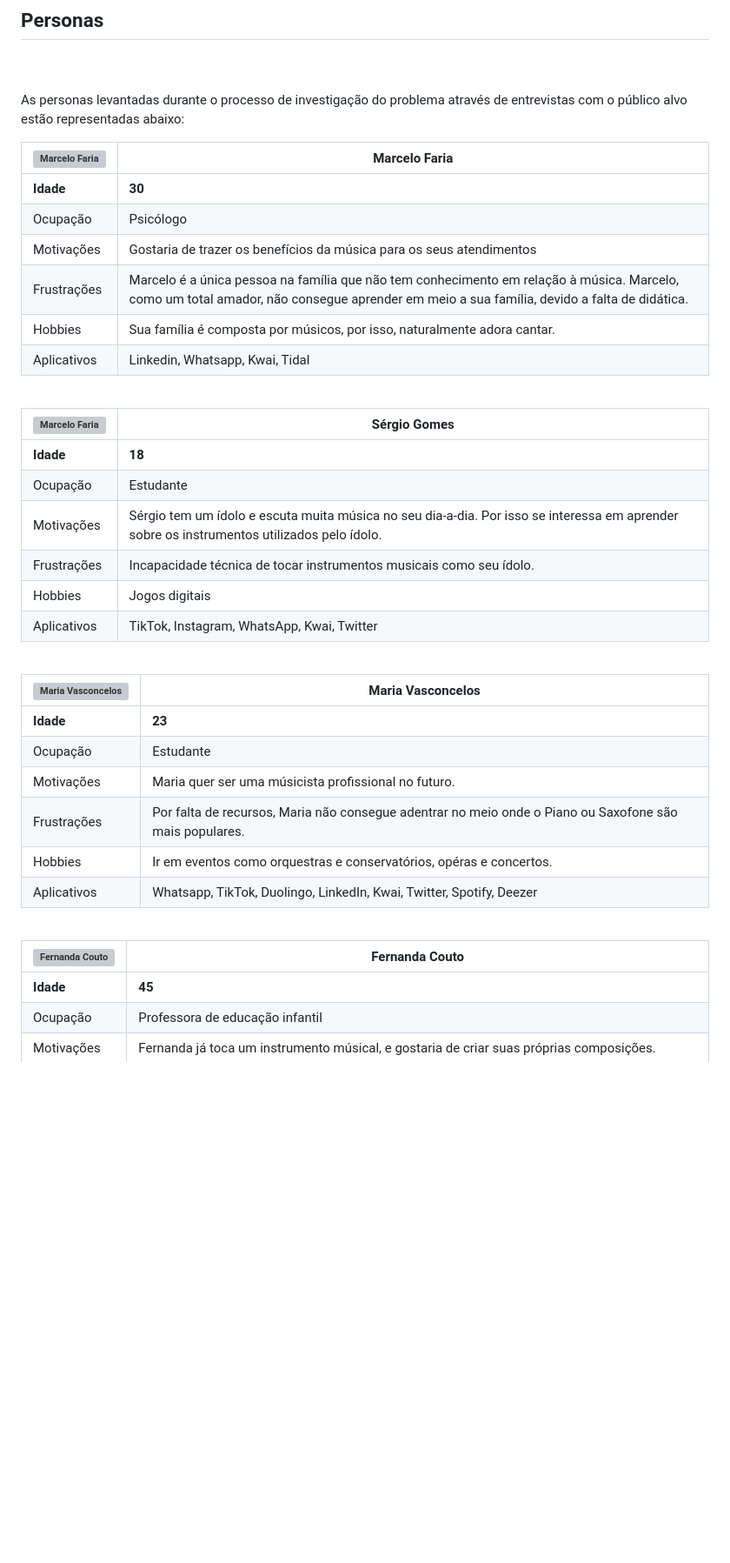
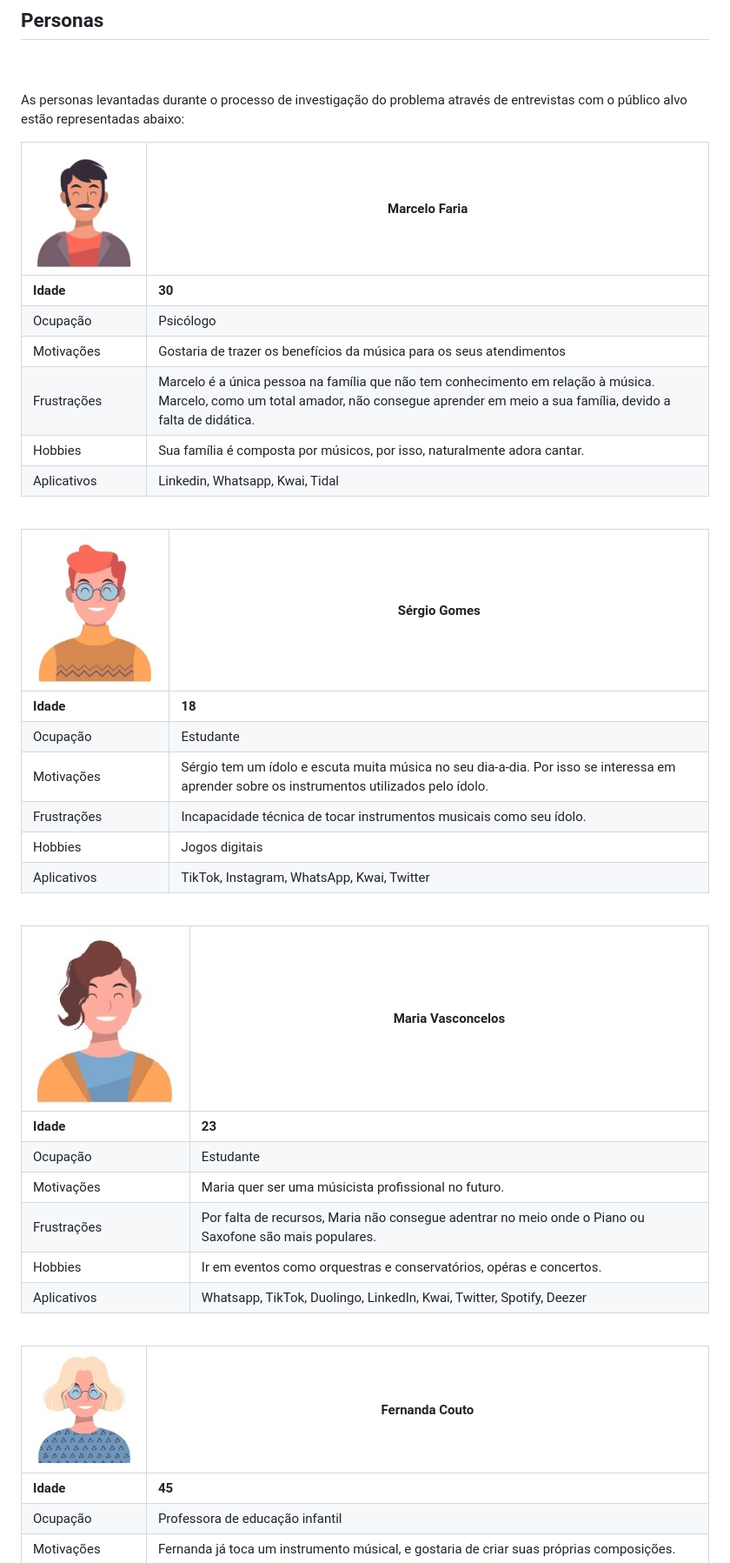
Before and after one commit to ICEI-PUC-Minas-PMV-SI/pmv-si-2023-1-e1-proj-web-t4-aprendizagemmusical, a Markdown page: docs/especification.md, the part around the change. Shown: that part at 87% size. Drawn GitHub-style; blank space fills up the shorter version; grey boxes are pictures that could not be loaded.

Commit message:
inclusion of persona images

```diff
--- a/docs/especification.md
+++ b/docs/especification.md
@@ -8,7 +8,7 @@ As personas levantadas durante o processo de investigação do problema através
 <br>
 
 
-| **![Marcelo Faria](.src/img/marcelo_faria.jpg)** |    **Marcelo Faria**                                                                                                                                                                               |
+| **![Marcelo Faria](./img/marcelo_faria.jpg)** |    **Marcelo Faria**                                                                                                                                                                               |
 |-------------------|-------------------------------------------------------------------------------------------------------------------------------------------------------------------------------------------|
 |     **Idade**   | **30**                                                                                                                                                                                    |
 | Ocupação          | Psicólogo                                                                                                                                                                                 |
@@ -18,7 +18,7 @@ As personas levantadas durante o processo de investigação do problema através
 | Aplicativos       | Linkedin, Whatsapp, Kwai, Tidal                                                                                                                                                           |
 <br>
 
-| **![Marcelo Faria](.src/img/sergio_gomes.jpg)**| **Sérgio Gomes**                                                                                                                                 |
+| **![Marcelo Faria](./img/sergio_gomes.jpg)**| **Sérgio Gomes**                                                                                                                                 |
 |------------------|--------------------------------------------------------------------------------------------------------------------------------------------|
 |   **Idade**    | **18**                                                                                                                                     |
 | Ocupação         | Estudante                                                                                                                                  |
@@ -28,7 +28,7 @@ As personas levantadas durante o processo de investigação do problema através
 | Aplicativos      | TikTok, Instagram, WhatsApp, Kwai, Twitter                                                                                                 |
 <br>
 
-|**![Maria Vasconcelos](.src/img/maria_vasconcelos.jpg)**  |  **Maria Vasconcelos**                                                                                             |
+|**![Maria Vasconcelos](./img/maria_vasconcelos.jpg)**  |  **Maria Vasconcelos**                                                                                             |
 |-----------------------|---------------------------------------------------------------------------------------------------------|
 |  **Idade**           | **23**                                                                                                  |
 | Ocupação              | Estudante                                                                                               |
@@ -38,7 +38,7 @@ As personas levantadas durante o processo de investigação do problema através
 | Aplicativos           | Whatsapp, TikTok, Duolingo, LinkedIn, Kwai, Twitter, Spotify, Deezer                                    |
 <br>
 
-| **![Fernanda Couto](.src/img/fernanda_couto.jpg)**  | **Fernanda Couto**                                                                                                                                                                               |
+| **![Fernanda Couto](./img/fernanda_couto.jpg)**  | **Fernanda Couto**                                                                                                                                                                               |
 |--------------------|---------------------------------------------------------------------------------------------------------------------------------------------------------------------------------------------|
 |  **Idade**        | **45**                                                                                                                                                                                      |
 | Ocupação           | Professora de educação infantil                                                                                                                                                             |
```
Also changed, not shown: docs/img/fernanda_couto.jpg (renamed from src/img/fernanda_couto.jpg), docs/img/marcelo_faria.jpg (renamed from src/img/marcelo_faria.jpg), docs/img/maria_vasconcelos.jpg (renamed from src/img/maria_vasconcelos.jpg), docs/img/sergio_gomes.jpg (renamed from src/img/sergio_gomes.jpg).
